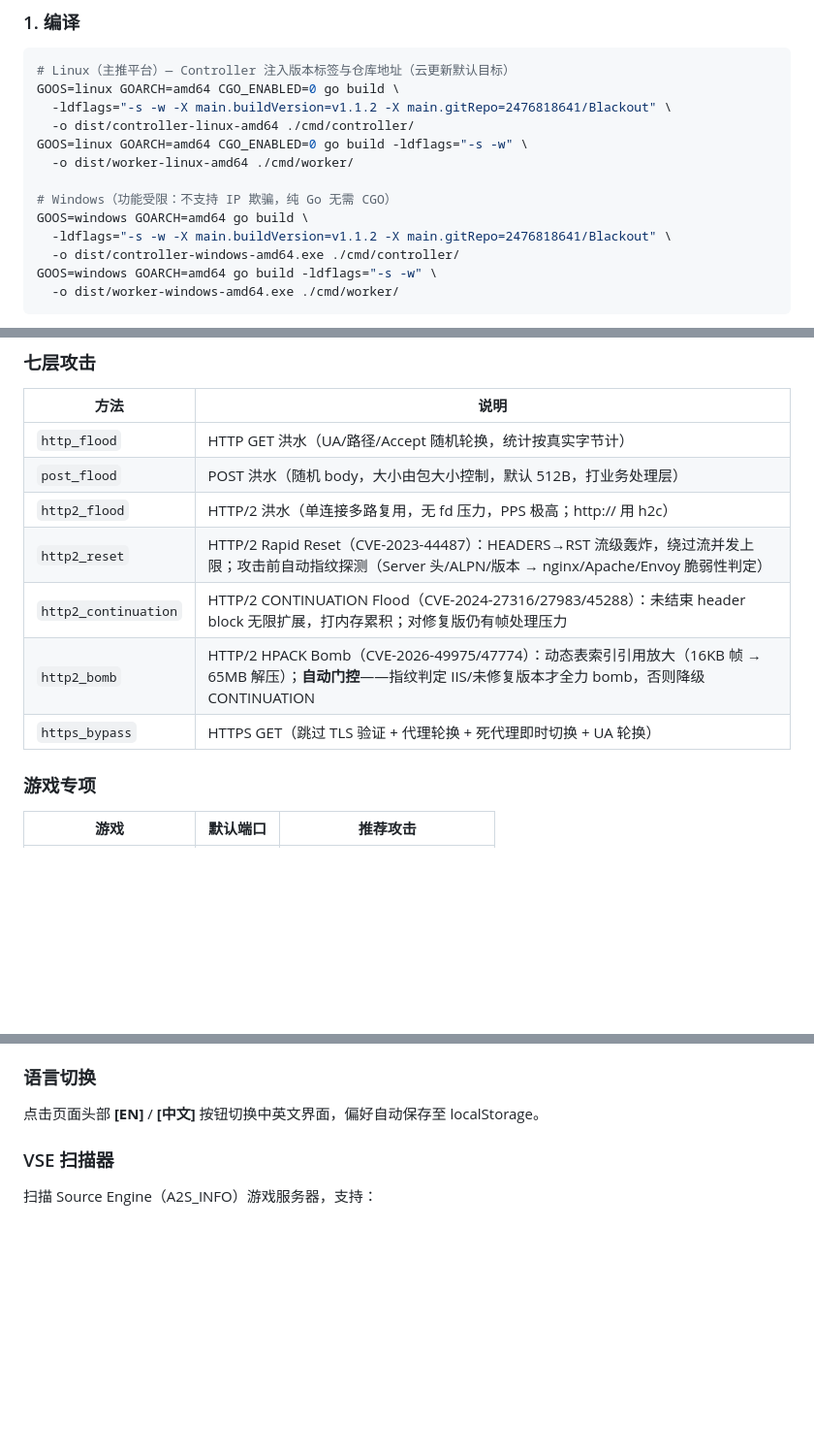
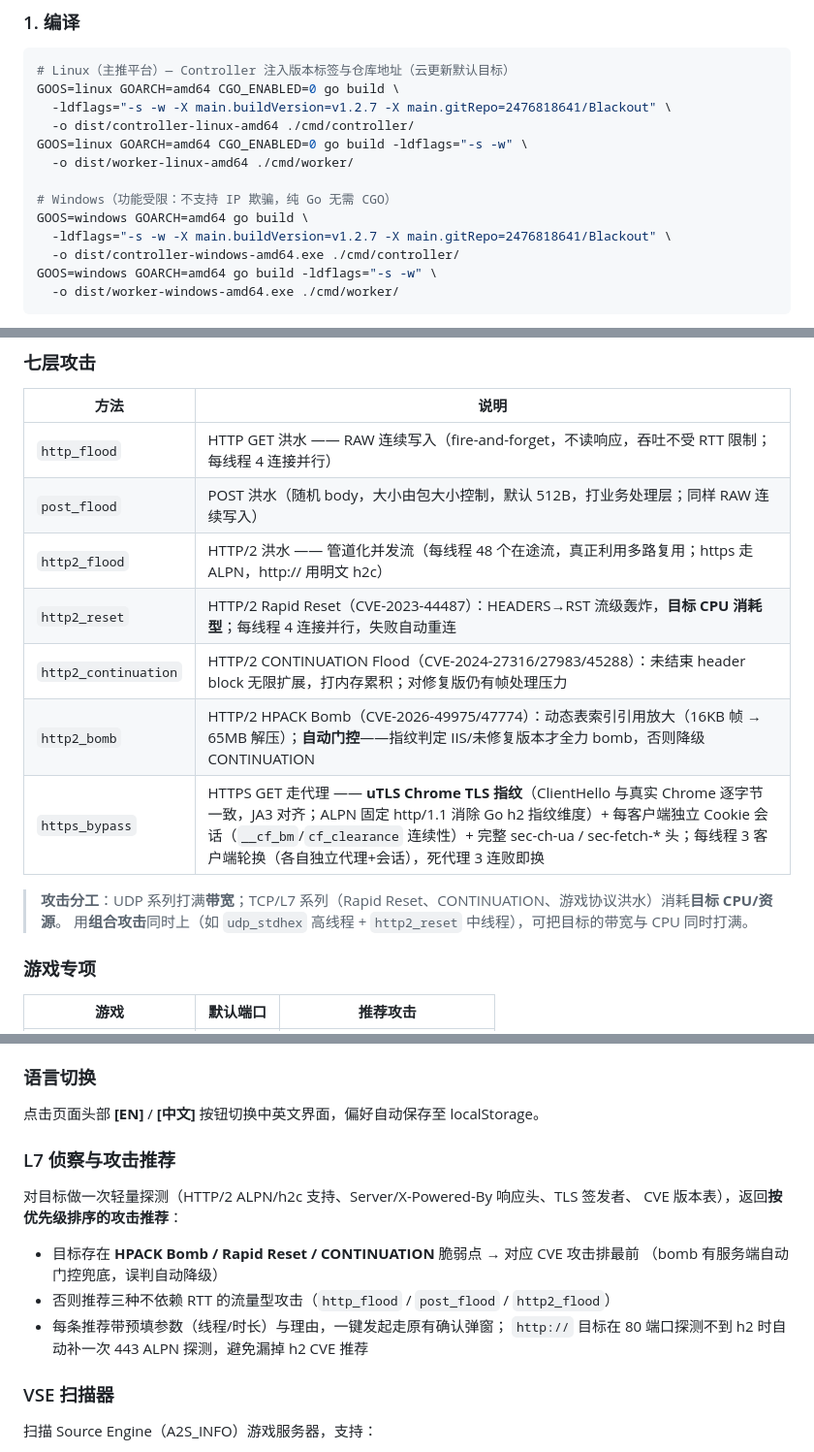
Before and after one commit to 2476818641/Blackout, a Markdown page: README_CN.md, 3 parts joined by grey strips. Shown at 97% size. Drawn GitHub-style; blank space fills up the shorter version.

````diff
--- a/README_CN.md
+++ b/README_CN.md
@@ -37,14 +37,14 @@ flowchart LR
 ```bash
 # Linux（主推平台）— Controller 注入版本标签与仓库地址（云更新默认目标）
 GOOS=linux GOARCH=amd64 CGO_ENABLED=0 go build \
-  -ldflags="-s -w -X main.buildVersion=v1.1.2 -X main.gitRepo=2476818641/Blackout" \
+  -ldflags="-s -w -X main.buildVersion=v1.2.7 -X main.gitRepo=2476818641/Blackout" \
   -o dist/controller-linux-amd64 ./cmd/controller/
 GOOS=linux GOARCH=amd64 CGO_ENABLED=0 go build -ldflags="-s -w" \
   -o dist/worker-linux-amd64 ./cmd/worker/
 
 # Windows（功能受限：不支持 IP 欺骗，纯 Go 无需 CGO）
 GOOS=windows GOARCH=amd64 go build \
-  -ldflags="-s -w -X main.buildVersion=v1.1.2 -X main.gitRepo=2476818641/Blackout" \
+  -ldflags="-s -w -X main.buildVersion=v1.2.7 -X main.gitRepo=2476818641/Blackout" \
   -o dist/controller-windows-amd64.exe ./cmd/controller/
 GOOS=windows GOARCH=amd64 go build -ldflags="-s -w" \
   -o dist/worker-windows-amd64.exe ./cmd/worker/
@@ -196,13 +196,16 @@ Worker → [伪造源IP=受害者] → CLDAP 服务器 → [39字节查询 → 1
 ### 七层攻击
 | 方法 | 说明 |
 |--------|-------------|
-| `http_flood` | HTTP GET 洪水（UA/路径/Accept 随机轮换，统计按真实字节计） |
-| `post_flood` | POST 洪水（随机 body，大小由包大小控制，默认 512B，打业务处理层） |
-| `http2_flood` | HTTP/2 洪水（单连接多路复用，无 fd 压力，PPS 极高；http:// 用 h2c） |
-| `http2_reset` | HTTP/2 Rapid Reset（CVE-2023-44487）：HEADERS→RST 流级轰炸，绕过流并发上限；攻击前自动指纹探测（Server 头/ALPN/版本 → nginx/Apache/Envoy 脆弱性判定） |
+| `http_flood` | HTTP GET 洪水 —— RAW 连续写入（fire-and-forget，不读响应，吞吐不受 RTT 限制；每线程 4 连接并行） |
+| `post_flood` | POST 洪水（随机 body，大小由包大小控制，默认 512B，打业务处理层；同样 RAW 连续写入） |
+| `http2_flood` | HTTP/2 洪水 —— 管道化并发流（每线程 48 个在途流，真正利用多路复用；https 走 ALPN，http:// 用明文 h2c） |
+| `http2_reset` | HTTP/2 Rapid Reset（CVE-2023-44487）：HEADERS→RST 流级轰炸，**目标 CPU 消耗型**；每线程 4 连接并行，失败自动重连 |
 | `http2_continuation` | HTTP/2 CONTINUATION Flood（CVE-2024-27316/27983/45288）：未结束 header block 无限扩展，打内存累积；对修复版仍有帧处理压力 |
 | `http2_bomb` | HTTP/2 HPACK Bomb（CVE-2026-49975/47774）：动态表索引引用放大（16KB 帧 → 65MB 解压）；**自动门控**——指纹判定 IIS/未修复版本才全力 bomb，否则降级 CONTINUATION |
-| `https_bypass` | HTTPS GET（跳过 TLS 验证 + 代理轮换 + 死代理即时切换 + UA 轮换） |
+| `https_bypass` | HTTPS GET 走代理 —— **uTLS Chrome TLS 指纹**（ClientHello 与真实 Chrome 逐字节一致，JA3 对齐；ALPN 固定 http/1.1 消除 Go h2 指纹维度）+ 每客户端独立 Cookie 会话（`__cf_bm`/`cf_clearance` 连续性）+ 完整 sec-ch-ua / sec-fetch-* 头；每线程 3 客户端轮换（各自独立代理+会话），死代理 3 连败即换 |
+
+> **攻击分工**：UDP 系列打满**带宽**；TCP/L7 系列（Rapid Reset、CONTINUATION、游戏协议洪水）消耗**目标 CPU/资源**。
+> 用**组合攻击**同时上（如 `udp_stdhex` 高线程 + `http2_reset` 中线程），可把目标的带宽与 CPU 同时打满。
 
 ### 游戏专项
 | 游戏 | 默认端口 | 推荐攻击 |
@@ -236,6 +239,15 @@ Controller 在各 Worker 心跳时逐个派发；当所有在线 Worker 都已
 
 ### 语言切换
 点击页面头部 **[EN]** / **[中文]** 按钮切换中英文界面，偏好自动保存至 localStorage。
+
+### L7 侦察与攻击推荐
+对目标做一次轻量探测（HTTP/2 ALPN/h2c 支持、Server/X-Powered-By 响应头、TLS 签发者、
+CVE 版本表），返回**按优先级排序的攻击推荐**：
+- 目标存在 **HPACK Bomb / Rapid Reset / CONTINUATION** 脆弱点 → 对应 CVE 攻击排最前
+  （bomb 有服务端自动门控兜底，误判自动降级）
+- 否则推荐三种不依赖 RTT 的流量型攻击（`http_flood` / `post_flood` / `http2_flood`）
+- 每条推荐带预填参数（线程/时长）与理由，一键发起走原有确认弹窗；
+  `http://` 目标在 80 端口探测不到 h2 时自动补一次 443 ALPN 探测，避免漏掉 h2 CVE 推荐
 
 ### VSE 扫描器
 扫描 Source Engine（A2S_INFO）游戏服务器，支持：
````
Also changed, not shown: other parts of README_CN.md (+1 -1 lines), README.md (+25 -5 lines).
